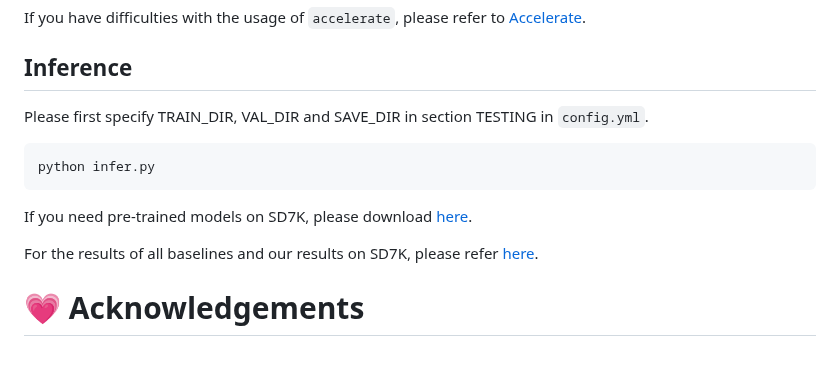
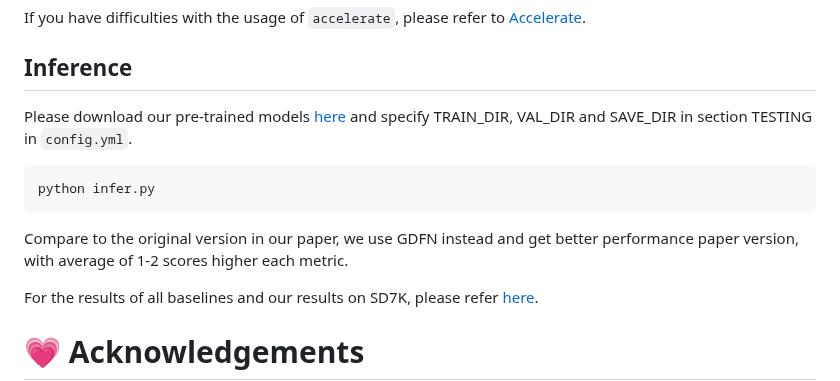
Before and after one commit to CXH-Research/DocShadow-SD7K, a Markdown page: README.md, the part around the change. Rendered like a GitHub page; blank space fills up the shorter version.

````diff
--- a/README.md
+++ b/README.md
@@ -62,12 +62,11 @@ accelerate launch train.py
 If you have difficulties with the usage of `accelerate`, please refer to <a href="https://github.com/huggingface/accelerate">Accelerate</a>.
 
 ## Inference
-Please first specify TRAIN_DIR, VAL_DIR and SAVE_DIR in section TESTING in `config.yml`.
+Please download our pre-trained models <a href="https://github.com/CXH-Research/DocShadow-SD7K/releases/tag/Weights">here</a> and specify TRAIN_DIR, VAL_DIR and SAVE_DIR in section TESTING in `config.yml`.
 ```
 python infer.py
 ```
-If you need pre-trained models on SD7K, please download <a href="https://github.com/CXH-Research/DocShadow-SD7K/releases/tag/Weights">here</a>.
-
+Compare to the original version in our paper, we use GDFN instead and get better performance paper version, with average of 1-2 scores higher each metric.
 <p>For the results of all baselines and our results on SD7K, please refer <a href="https://github.com/CXH-Research/DocShadow-SD7K/releases/tag/Results">here</a>.</p>
 
 # 💗 Acknowledgements
````
